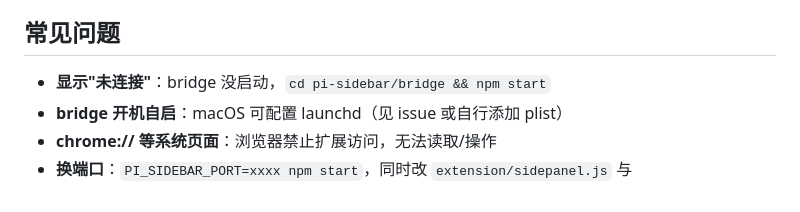
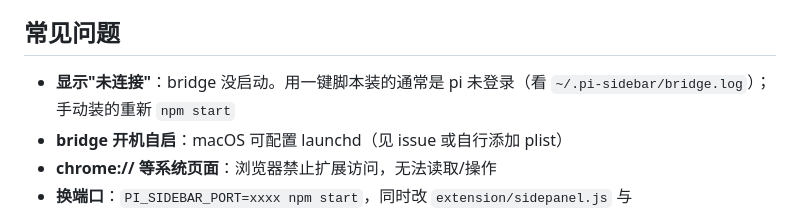
Before and after one commit to ArvinMitchell/pi-sidebar, a Markdown page: README.md, the part around the change. GitHub-like rendering.

```diff
--- a/README.md
+++ b/README.md
@@ -97,7 +97,7 @@ curl http://127.0.0.1:43118/status
 
 ## 常见问题
 
-- **显示"未连接"**：bridge 没启动，`cd pi-sidebar/bridge && npm start`
+- **显示"未连接"**：bridge 没启动。用一键脚本装的通常是 pi 未登录（看 `~/.pi-sidebar/bridge.log`）；手动装的重新 `npm start`
 - **bridge 开机自启**：macOS 可配置 launchd（见 issue 或自行添加 plist）
 - **chrome:// 等系统页面**：浏览器禁止扩展访问，无法读取/操作
 - **换端口**：`PI_SIDEBAR_PORT=xxxx npm start`，同时改 `extension/sidepanel.js` 与 `extension/background.js` 里的 `WS_URL`
```
